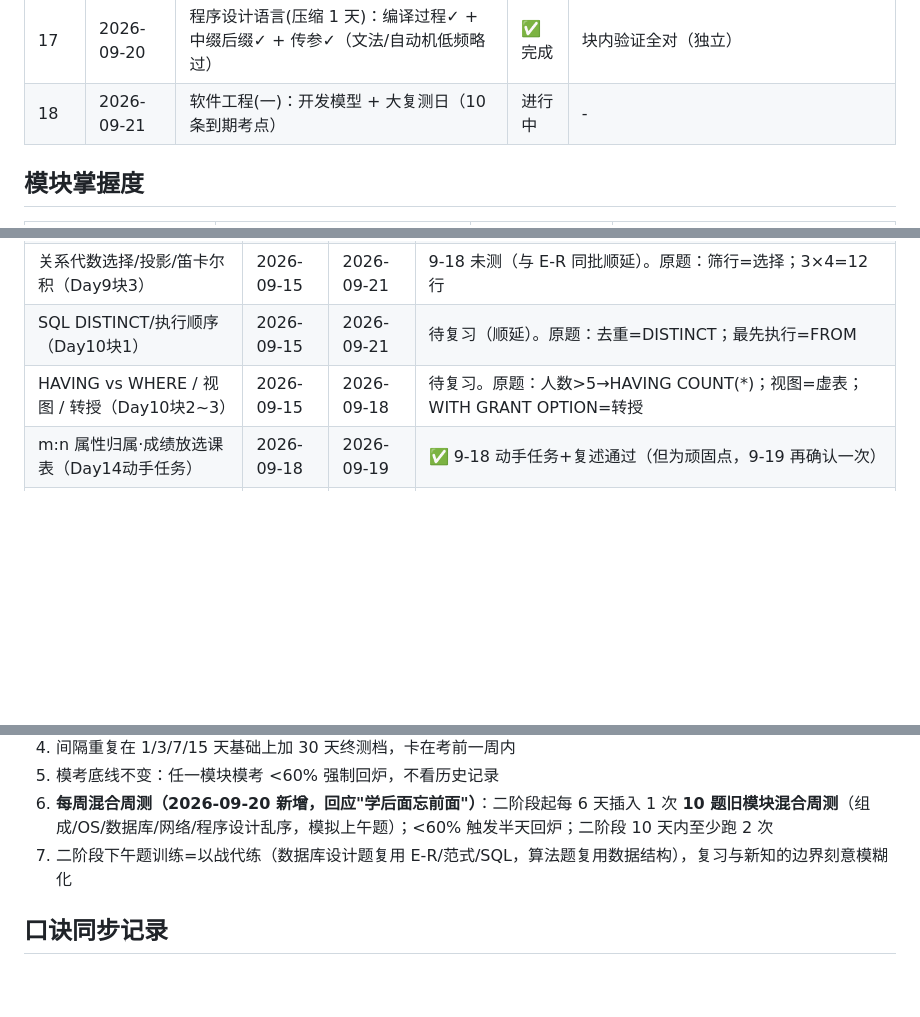
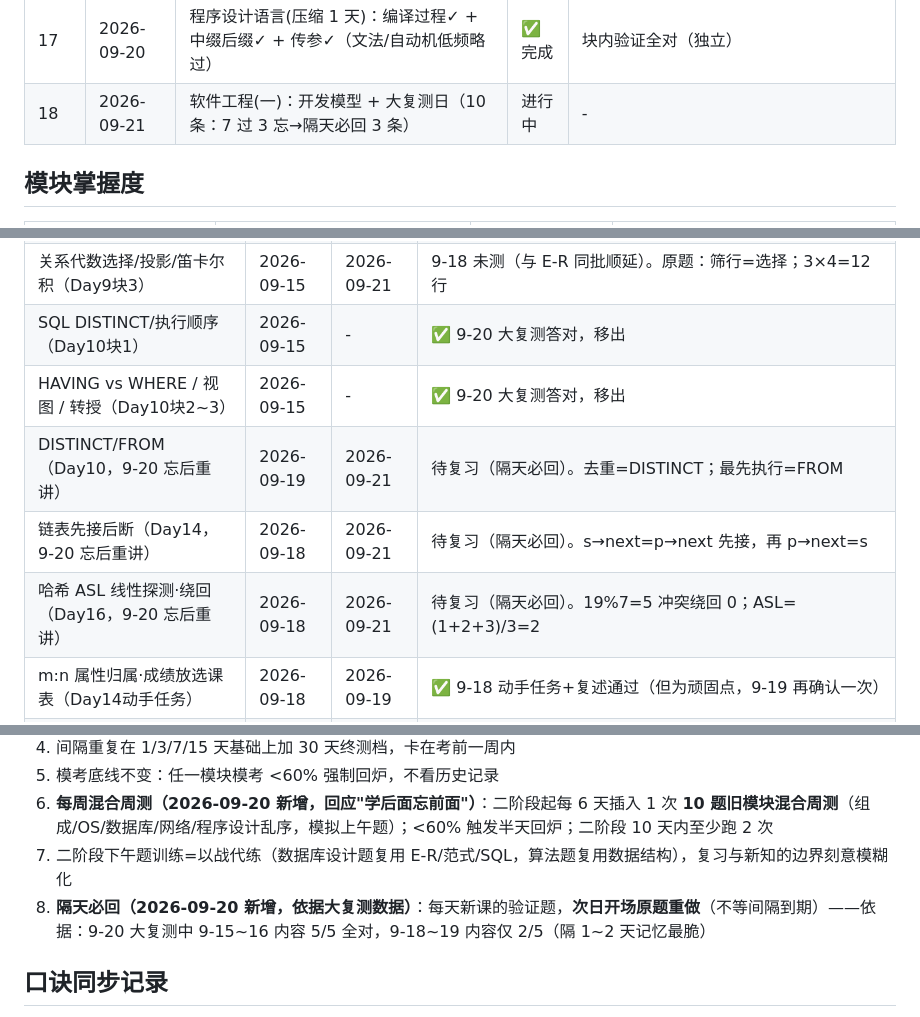
Before and after one commit to czwc/ruankaonodes, a Markdown page: .codebuddy/ruankao-tutor/progress.md, 3 parts joined by grey strips. Rendered like a GitHub page; blank space fills up the shorter version.

Commit message:
big-review-10-items-archive

```diff
--- a/.codebuddy/ruankao-tutor/progress.md
+++ b/.codebuddy/ruankao-tutor/progress.md
@@ -34,7 +34,7 @@
 | 15 | 2026-09-19 | 数据结构(二)：二叉树公式✓ + 遍历还原✓ + 哈夫曼✓ | ✅ 完成 | 块内验证全对（独立） |
 | 16 | 2026-09-18 | 数据结构(三)：图拓扑✓ + 哈希✓(独立) + 八大排序✓(独立) + 模块小测 | ✅ 完成 | 数据结构 2/3 独立（67% 🔶）；复习 2 题（独立性✗第4次、E-R忘→当场补讲）；碎片发表权✓销账 |
 | 17 | 2026-09-20 | 程序设计语言(压缩 1 天)：编译过程✓ + 中缀后缀✓ + 传参✓（文法/自动机低频略过） | ✅ 完成 | 块内验证全对（独立） |
-| 18 | 2026-09-21 | 软件工程(一)：开发模型 + 大复测日（10 条到期考点） | 进行中 | - |
+| 18 | 2026-09-21 | 软件工程(一)：开发模型 + 大复测日（10 条：7 过 3 忘→隔天必回 3 条） | 进行中 | - |
 
 ## 模块掌握度
 | 模块 | 小测得分 | 分级（✅掌握/🔶一般/❌薄弱） | 处理 |
@@ -89,8 +89,11 @@
 | 三级模式局部/全局 + 逻辑物理独立性（Day9块1） | 2026-09-15 | 2026-09-21 | ⚠ 9-18 复测第4次答错（层次名当独立性名），改期 9-21 独立复测。原题：局部数据=外模式；存储结构改=物理独立性 |
 | E-R 图形与联系类型（Day9块2） | 2026-09-15 | 2026-09-21 | 9-18 提取失败（当场补讲：矩形实体/菱形联系/椭圆属性），变式未答，9-21 补测。原题：菱形=联系；医生病人=m:n |
 | 关系代数选择/投影/笛卡尔积（Day9块3） | 2026-09-15 | 2026-09-21 | 9-18 未测（与 E-R 同批顺延）。原题：筛行=选择；3×4=12行 |
-| SQL DISTINCT/执行顺序（Day10块1） | 2026-09-15 | 2026-09-21 | 待复习（顺延）。原题：去重=DISTINCT；最先执行=FROM |
-| HAVING vs WHERE / 视图 / 转授（Day10块2~3） | 2026-09-15 | 2026-09-18 | 待复习。原题：人数>5→HAVING COUNT(*)；视图=虚表；WITH GRANT OPTION=转授 |
+| SQL DISTINCT/执行顺序（Day10块1） | 2026-09-15 | - | ✅ 9-20 大复测答对，移出 |
+| HAVING vs WHERE / 视图 / 转授（Day10块2~3） | 2026-09-15 | - | ✅ 9-20 大复测答对，移出 |
+| DISTINCT/FROM（Day10，9-20 忘后重讲） | 2026-09-19 | 2026-09-21 | 待复习（隔天必回）。去重=DISTINCT；最先执行=FROM |
+| 链表先接后断（Day14，9-20 忘后重讲） | 2026-09-18 | 2026-09-21 | 待复习（隔天必回）。s→next=p→next 先接，再 p→next=s |
+| 哈希 ASL 线性探测·绕回（Day16，9-20 忘后重讲） | 2026-09-18 | 2026-09-21 | 待复习（隔天必回）。19%7=5 冲突绕回 0；ASL=(1+2+3)/3=2 |
 | m:n 属性归属·成绩放选课表（Day14动手任务） | 2026-09-18 | 2026-09-19 | ✅ 9-18 动手任务+复述通过（但为顽固点，9-19 再确认一次） |
 | 链表插入·先接后断（Day14错题） | 2026-09-18 | 2026-09-21 | 待复习。错题本 id48（HTML 2026-09-18 已补录）：s→next=p→next 先接，再 p→next=s |
 | 哈希 ASL·线性探测（Day16块2，独立答对） | 2026-09-18 | 2026-09-21 | 待复习。原题：H=key%7 存 10/1/8 → 位置 3/1/2，ASL=(1+1+2)/3=4/3；变式：H=key%7 存 5/12/19 → 5@5、12@6、19 绕回 0，ASL=(1+2+3)/3=2 |
@@ -117,6 +120,7 @@
 5. 模考底线不变：任一模块模考 <60% 强制回炉，不看历史记录
 6. **每周混合周测（2026-09-20 新增，回应"学后面忘前面"）**：二阶段起每 6 天插入 1 次 **10 题旧模块混合周测**（组成/OS/数据库/网络/程序设计乱序，模拟上午题）；<60% 触发半天回炉；二阶段 10 天内至少跑 2 次
 7. 二阶段下午题训练=以战代练（数据库设计题复用 E-R/范式/SQL，算法题复用数据结构），复习与新知的边界刻意模糊化
+8. **隔天必回（2026-09-20 新增，依据大复测数据）**：每天新课的验证题，**次日开场原题重做**（不等间隔到期）——依据：9-20 大复测中 9-15~16 内容 5/5 全对，9-18~19 内容仅 2/5（隔 1~2 天记忆最脆）
 
 ## 口诀同步记录
 - 2026-09-04 已同步到 做题笔记.md 口诀汇总区：计算机组成·CPU 组成与寄存器（算盘指挥）、数据结构·栈与队列（栈是摞盘队是排队）、数据库·SQL 三子句顺序（WHERE 先挑行，GROUP 再成组，HAVING 挑组）
```
